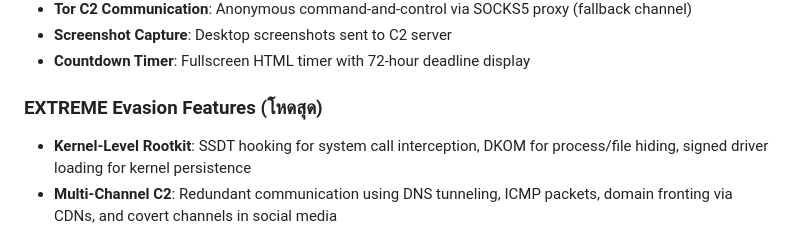
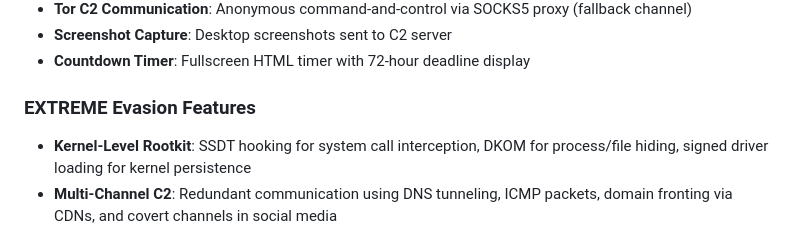
Before and after one commit to JonusNattapong/Ransomware, a Markdown page: README.md, the part around the change. GitHub-like rendering.

```diff
--- a/README.md
+++ b/README.md
@@ -126,7 +126,7 @@ cargo run
 - **Screenshot Capture**: Desktop screenshots sent to C2 server
 - **Countdown Timer**: Fullscreen HTML timer with 72-hour deadline display
 
-### EXTREME Evasion Features (โหดสุด)
+### EXTREME Evasion Features
 - **Kernel-Level Rootkit**: SSDT hooking for system call interception, DKOM for process/file hiding, signed driver loading for kernel persistence
 - **Multi-Channel C2**: Redundant communication using DNS tunneling, ICMP packets, domain fronting via CDNs, and covert channels in social media
 - **Heaven's Gate Bypass**: 32-bit to 64-bit syscall transitions to evade EDR syscall monitoring
```
